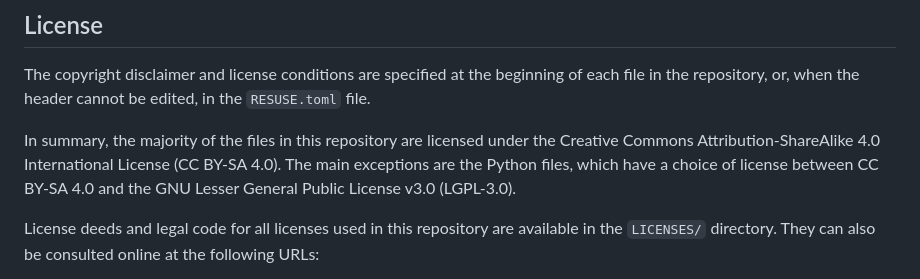
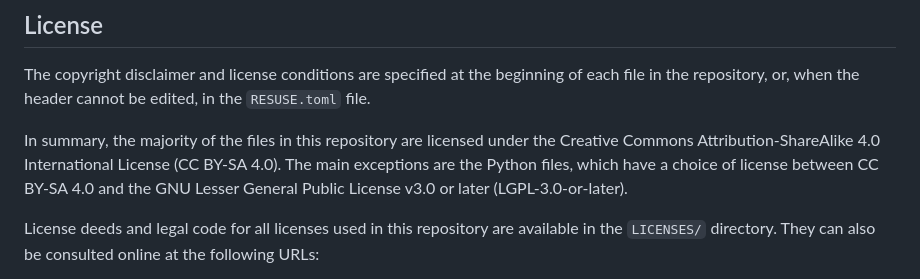
Before and after one commit to RobbeBohy/acid-test, a Markdown page: README.md, the part around the change. Rendered like a GitHub page.

```diff
--- a/README.md
+++ b/README.md
@@ -41,7 +41,7 @@ or, when the header cannot be edited, in the `RESUSE.toml` file.
 In summary, the majority of the files in this repository are licensed under
 the Creative Commons Attribution-ShareAlike 4.0 International License (CC BY-SA 4.0).
 The main exceptions are the Python files, which have a choice of license between
-CC BY-SA 4.0 and the GNU Lesser General Public License v3.0 (LGPL-3.0).
+CC BY-SA 4.0 and the GNU Lesser General Public License v3.0 or later (LGPL-3.0-or-later).
 
 License deeds and legal code for all licenses used in this repository are available in the `LICENSES/` directory.
 They can also be consulted online at the following URLs:
```
